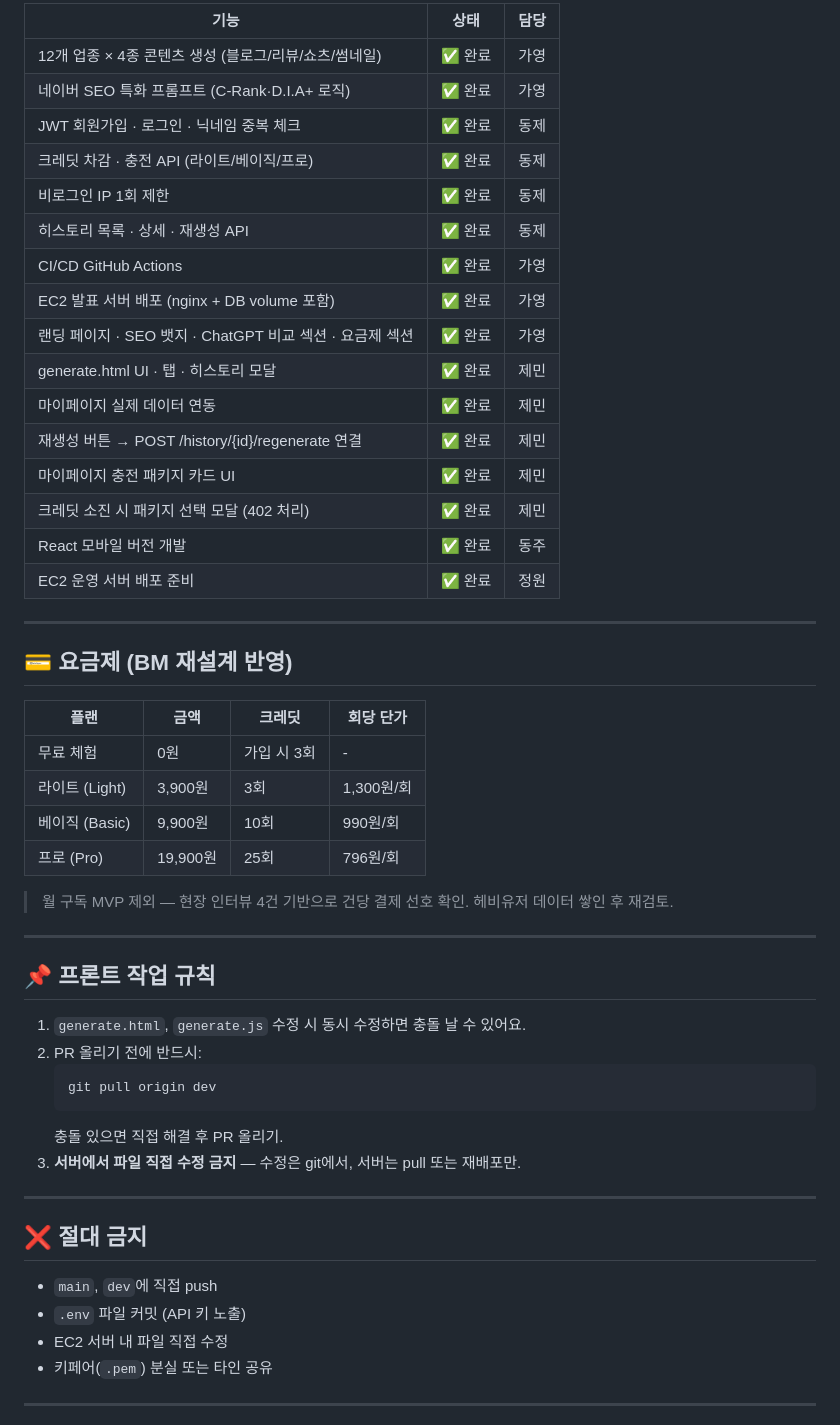
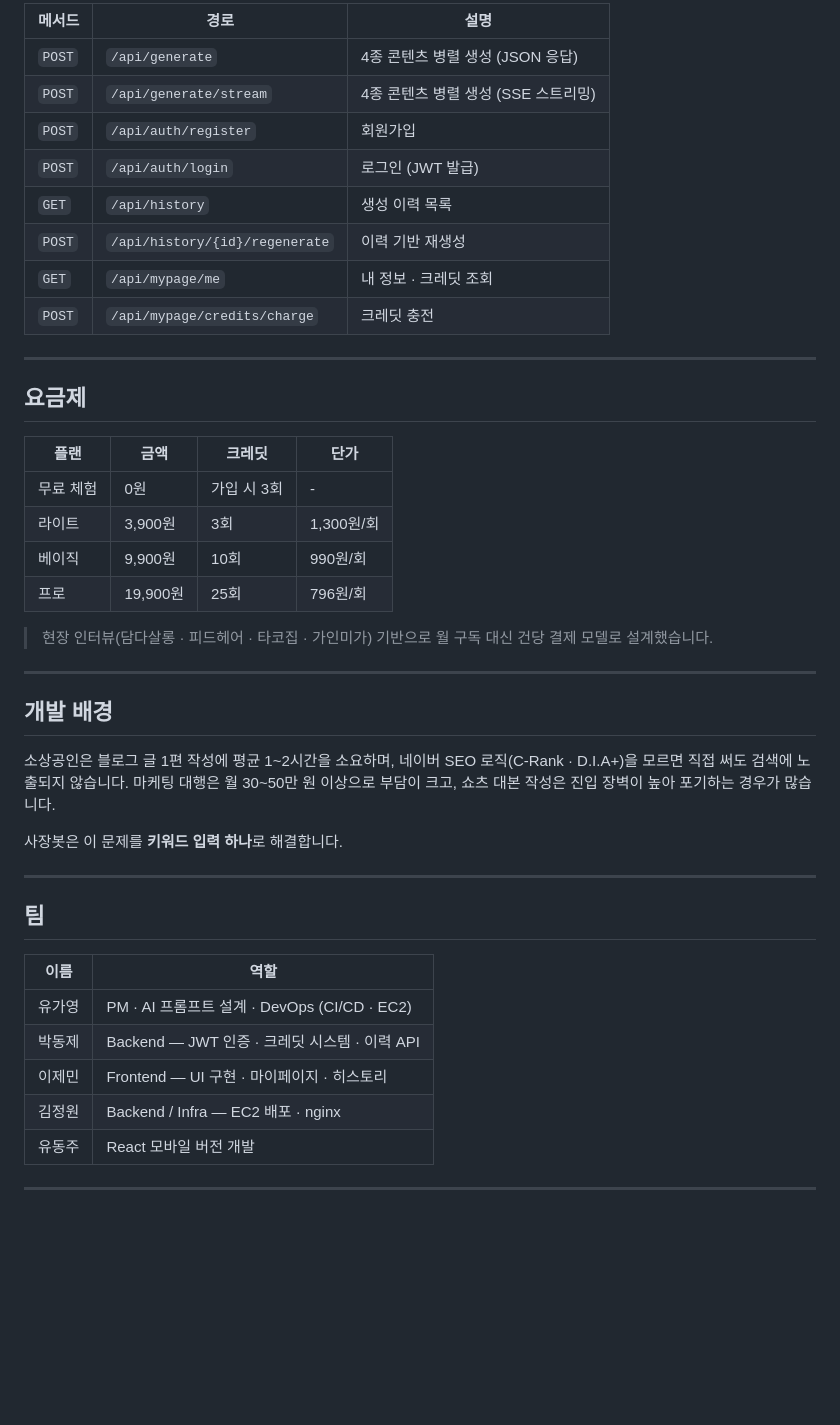
Before and after one commit to dongjebag59-dev/MY-Hackathon-Project, a Markdown page: README.md, the part around one of its changes. GitHub-like rendering; blank space fills up the shorter version.

````diff
--- a/README.md
+++ b/README.md
@@ -156,56 +137,47 @@ owner_bot/
 
-| 기능 | 상태 | 담당 |
-|------|------|------|
-| 12개 업종 × 4종 콘텐츠 생성 (블로그/리뷰/쇼츠/썸네일) | ✅ 완료 | 가영 |
-| 네이버 SEO 특화 프롬프트 (C-Rank·D.I.A+ 로직) | ✅ 완료 | 가영 |
-| JWT 회원가입 · 로그인 · 닉네임 중복 체크 | ✅ 완료 | 동제 |
-| 크레딧 차감 · 충전 API (라이트/베이직/프로) | ✅ 완료 | 동제 |
-| 비로그인 IP 1회 제한 | ✅ 완료 | 동제 |
-| 히스토리 목록 · 상세 · 재생성 API | ✅ 완료 | 동제 |
-| CI/CD GitHub Actions | ✅ 완료 | 가영 |
-| EC2 발표 서버 배포 (nginx + DB volume 포함) | ✅ 완료 | 가영 |
-| 랜딩 페이지 · SEO 뱃지 · ChatGPT 비교 섹션 · 요금제 섹션 | ✅ 완료 | 가영 |
-| generate.html UI · 탭 · 히스토리 모달 | ✅ 완료 | 제민 |
-| 마이페이지 실제 데이터 연동 | ✅ 완료 | 제민 |
-| 재생성 버튼 → POST /history/{id}/regenerate 연결 | ✅ 완료 | 제민 |
-| 마이페이지 충전 패키지 카드 UI | ✅ 완료 | 제민 |
-| 크레딧 소진 시 패키지 선택 모달 (402 처리) | ✅ 완료 | 제민 |
-| React 모바일 버전 개발 | ✅ 완료 | 동주 |
-| EC2 운영 서버 배포 준비 | ✅ 완료 | 정원 |
+| 메서드 | 경로 | 설명 |
+|---|---|---|
+| `POST` | `/api/generate` | 4종 콘텐츠 병렬 생성 (JSON 응답) |
+| `POST` | `/api/generate/stream` | 4종 콘텐츠 병렬 생성 (SSE 스트리밍) |
+| `POST` | `/api/auth/register` | 회원가입 |
+| `POST` | `/api/auth/login` | 로그인 (JWT 발급) |
+| `GET` | `/api/history` | 생성 이력 목록 |
+| `POST` | `/api/history/{id}/regenerate` | 이력 기반 재생성 |
+| `GET` | `/api/mypage/me` | 내 정보 · 크레딧 조회 |
+| `POST` | `/api/mypage/credits/charge` | 크레딧 충전 |
 
 ---
 
-## 💳 요금제 (BM 재설계 반영)
+## 요금제
 
-| 플랜 | 금액 | 크레딧 | 회당 단가 |
-|------|------|--------|----------|
+| 플랜 | 금액 | 크레딧 | 단가 |
+|---|---|---|---|
 | 무료 체험 | 0원 | 가입 시 3회 | - |
-| 라이트 (Light) | 3,900원 | 3회 | 1,300원/회 |
-| 베이직 (Basic) | 9,900원 | 10회 | 990원/회 |
-| 프로 (Pro) | 19,900원 | 25회 | 796원/회 |
+| 라이트 | 3,900원 | 3회 | 1,300원/회 |
+| 베이직 | 9,900원 | 10회 | 990원/회 |
+| 프로 | 19,900원 | 25회 | 796원/회 |
 
-> 월 구독 MVP 제외 — 현장 인터뷰 4건 기반으로 건당 결제 선호 확인. 헤비유저 데이터 쌓인 후 재검토.
+> 현장 인터뷰(담다살롱 · 피드헤어 · 타코집 · 가인미가) 기반으로 월 구독 대신 건당 결제 모델로 설계했습니다.
 
 ---
 
-## 📌 프론트 작업 규칙
+## 개발 배경
 
-1. `generate.html`, `generate.js` 수정 시 동시 수정하면 충돌 날 수 있어요.
-2. PR 올리기 전에 반드시:
-   ```bash
-   git pull origin dev
-   ```
-   충돌 있으면 직접 해결 후 PR 올리기.
-3. **서버에서 파일 직접 수정 금지** — 수정은 git에서, 서버는 pull 또는 재배포만.
+소상공인은 블로그 글 1편 작성에 평균 1~2시간을 소요하며, 네이버 SEO 로직(C-Rank · D.I.A+)을 모르면 직접 써도 검색에 노출되지 않습니다. 마케팅 대행은 월 30~50만 원 이상으로 부담이 크고, 쇼츠 대본 작성은 진입 장벽이 높아 포기하는 경우가 많습니다.
+
+사장봇은 이 문제를 **키워드 입력 하나**로 해결합니다.
 
 ---
 
-## ❌ 절대 금지
+## 팀
 
-- `main`, `dev`에 직접 push
-- `.env` 파일 커밋 (API 키 노출)
-- EC2 서버 내 파일 직접 수정
-- 키페어(`.pem`) 분실 또는 타인 공유
+| 이름 | 역할 |
+|---|---|
+| 유가영 | PM · AI 프롬프트 설계 · DevOps (CI/CD · EC2) |
+| 박동제 | Backend — JWT 인증 · 크레딧 시스템 · 이력 API |
+| 이제민 | Frontend — UI 구현 · 마이페이지 · 히스토리 |
+| 김정원 | Backend / Infra — EC2 배포 · nginx |
+| 유동주 | React 모바일 버전 개발 |
 
 ---
 
````
Also changed, not shown: other parts of README.md (+79 -123 lines).
